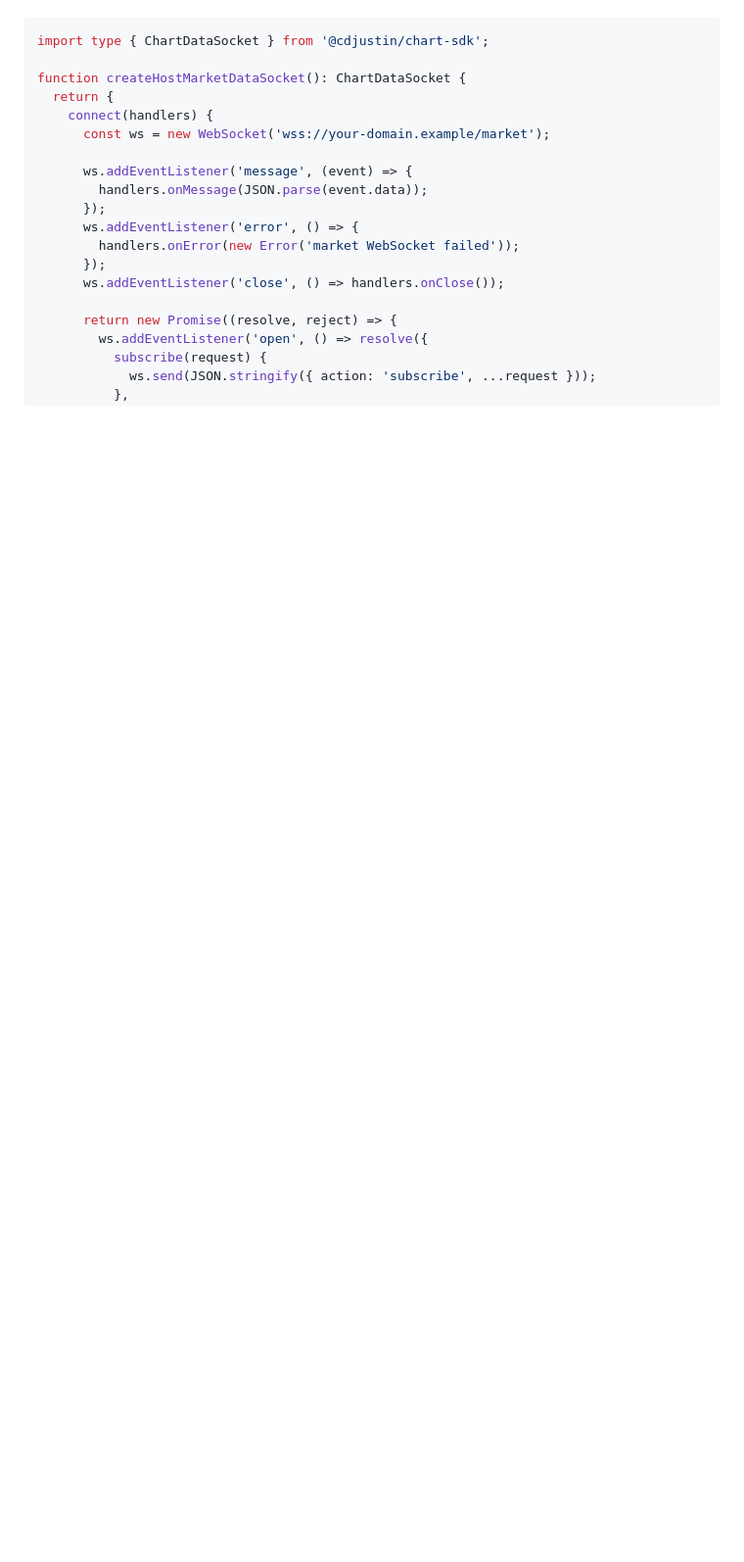
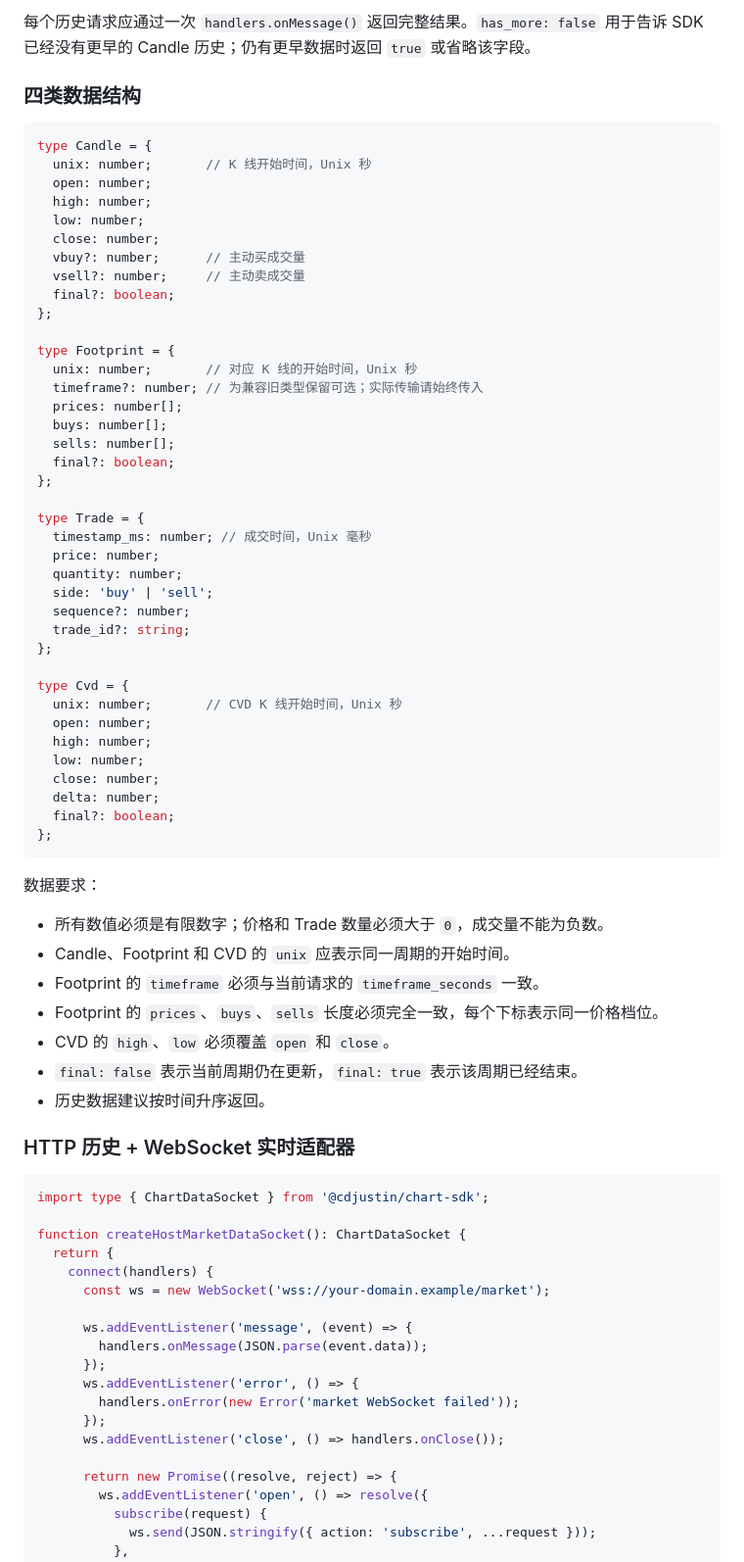
Before and after one commit to Jsoooooooo/Marsoon-SDK, a Markdown page: README.md, the part around one of its changes. Shown at 98% size. Rendered like a GitHub page; blank space fills up the shorter version.

````diff
--- a/README.md
+++ b/README.md
@@ -41,3 +169,59 @@ chart.configure({
+每个历史请求应通过一次 `handlers.onMessage()` 返回完整结果。`has_more: false` 用于告诉 SDK 已经没有更早的 Candle 历史；仍有更早数据时返回 `true` 或省略该字段。
+
+### 四类数据结构
+
+```ts
+type Candle = {
+  unix: number;       // K 线开始时间，Unix 秒
+  open: number;
+  high: number;
+  low: number;
+  close: number;
+  vbuy?: number;      // 主动买成交量
+  vsell?: number;     // 主动卖成交量
+  final?: boolean;
+};
+
+type Footprint = {
+  unix: number;       // 对应 K 线的开始时间，Unix 秒
+  timeframe?: number; // 为兼容旧类型保留可选；实际传输请始终传入
+  prices: number[];
+  buys: number[];
+  sells: number[];
+  final?: boolean;
+};
+
+type Trade = {
+  timestamp_ms: number; // 成交时间，Unix 毫秒
+  price: number;
+  quantity: number;
+  side: 'buy' | 'sell';
+  sequence?: number;
+  trade_id?: string;
+};
+
+type Cvd = {
+  unix: number;       // CVD K 线开始时间，Unix 秒
+  open: number;
+  high: number;
+  low: number;
+  close: number;
+  delta: number;
+  final?: boolean;
+};
+```
+
+数据要求：
+
+- 所有数值必须是有限数字；价格和 Trade 数量必须大于 `0`，成交量不能为负数。
+- Candle、Footprint 和 CVD 的 `unix` 应表示同一周期的开始时间。
+- Footprint 的 `timeframe` 必须与当前请求的 `timeframe_seconds` 一致。
+- Footprint 的 `prices`、`buys`、`sells` 长度必须完全一致，每个下标表示同一价格档位。
+- CVD 的 `high`、`low` 必须覆盖 `open` 和 `close`。
+- `final: false` 表示当前周期仍在更新，`final: true` 表示该周期已经结束。
+- 历史数据建议按时间升序返回。
+
+### HTTP 历史 + WebSocket 实时适配器
 
 ```ts
 import type { ChartDataSocket } from '@cdjustin/chart-sdk';
````
Also changed, not shown: other parts of README.md (+144 -35 lines).
